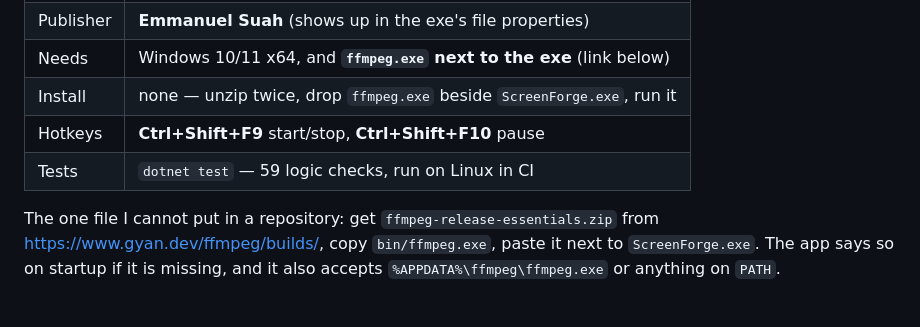
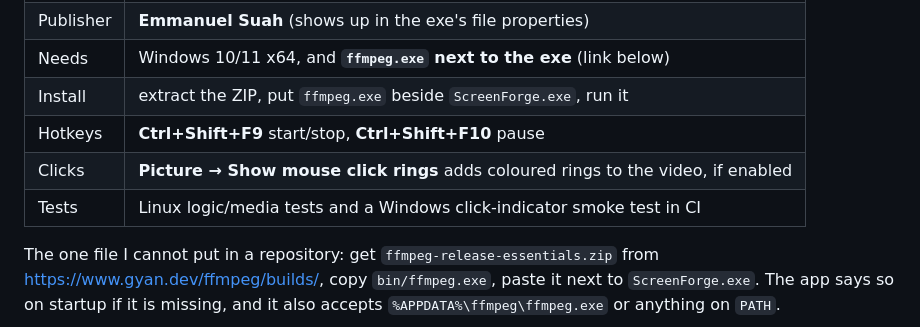
Before and after one commit to lifeemotorola/presence-guard, a Markdown page: START-HERE.md, the part around the change. Rendered like a GitHub page.

```diff
--- a/START-HERE.md
+++ b/START-HERE.md
@@ -261,9 +261,10 @@ asking OBS to get out of the way.
 | Where | **Actions → ScreenForge** → artifact `screenforge-windows-x64` |
 | Publisher | **Emmanuel Suah** (shows up in the exe's file properties) |
 | Needs | Windows 10/11 x64, and **`ffmpeg.exe` next to the exe** (link below) |
-| Install | none — unzip twice, drop `ffmpeg.exe` beside `ScreenForge.exe`, run it |
+| Install | extract the ZIP, put `ffmpeg.exe` beside `ScreenForge.exe`, run it |
 | Hotkeys | **Ctrl+Shift+F9** start/stop, **Ctrl+Shift+F10** pause |
-| Tests | `dotnet test` — 59 logic checks, run on Linux in CI |
+| Clicks | **Picture → Show mouse click rings** adds coloured rings to the video, if enabled |
+| Tests | Linux logic/media tests and a Windows click-indicator smoke test in CI |
 
 The one file I cannot put in a repository: get `ffmpeg-release-essentials.zip`
 from <https://www.gyan.dev/ffmpeg/builds/>, copy `bin/ffmpeg.exe`, paste it next
```
Also changed, not shown: screen-forge/README.md (+26 -3 lines), screen-forge/docs/ui.png, 16 other files.
